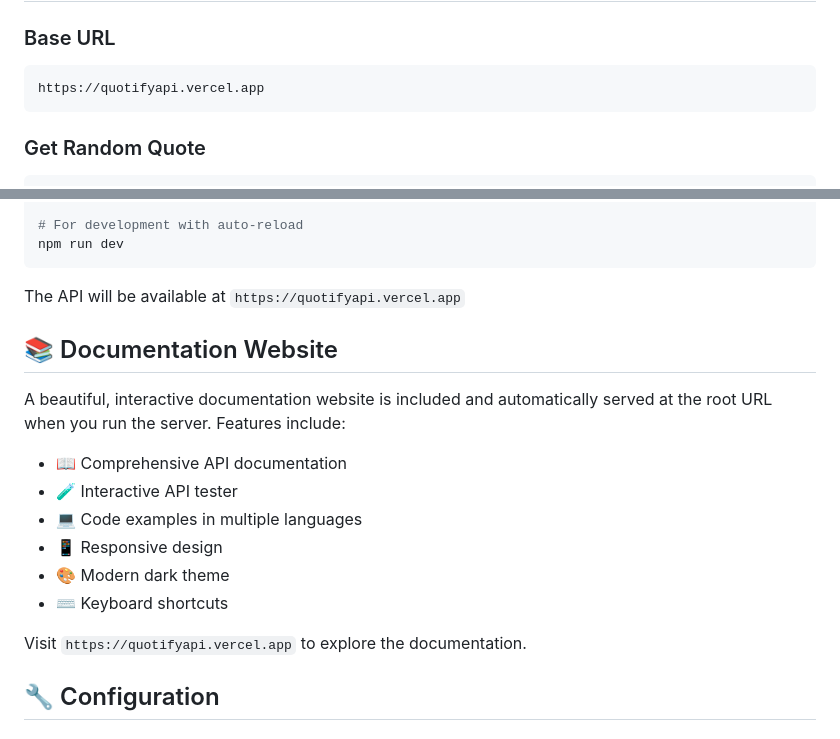
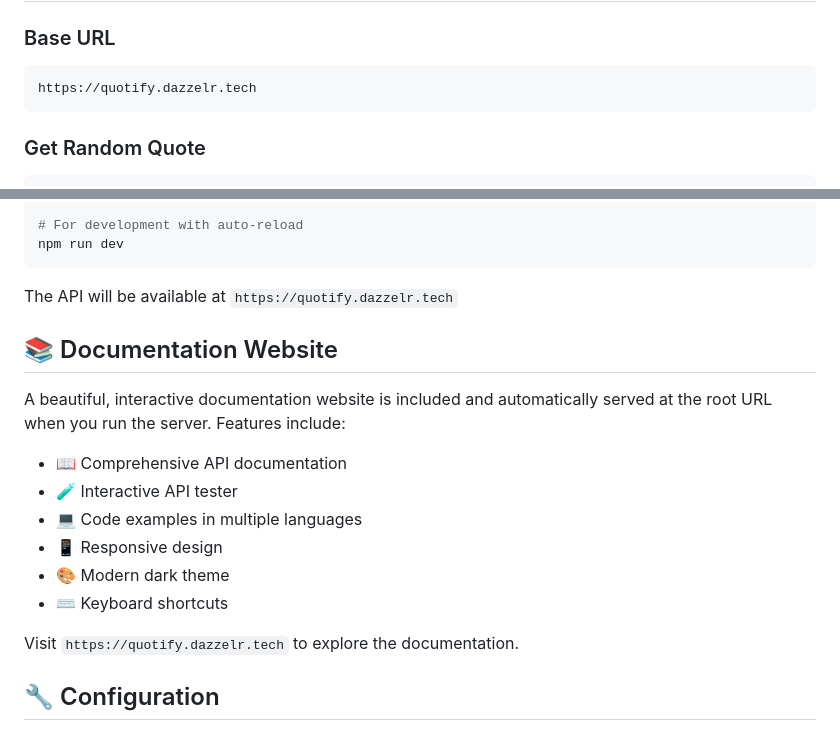
Before and after one commit to tanishq-sa/Quotifyapi, a Markdown page: README.md, 2 parts joined by grey strips. Rendered like a GitHub page.

Commit message:
Change API URL from quotifyapi.vercel.app to dazzelr.tech
Updated API base URL and documentation links.

````diff
--- a/README.md
+++ b/README.md
@@ -100,7 +100,7 @@ For detailed setup instructions, see [DEPLOYMENT.md](./DEPLOYMENT.md).
 
 ### Base URL
 ```
-https://quotifyapi.vercel.app
+https://quotify.dazzelr.tech
 ```
 
 ### Get Random Quote
@@ -206,7 +206,7 @@ npm start
 npm run dev
 ```
 
-The API will be available at `https://quotifyapi.vercel.app`
+The API will be available at `https://quotify.dazzelr.tech`
 
 ## 📚 Documentation Website
 
@@ -219,7 +219,7 @@ A beautiful, interactive documentation website is included and automatically ser
 - 🎨 Modern dark theme
 - ⌨️ Keyboard shortcuts
 
-Visit `https://quotifyapi.vercel.app` to explore the documentation.
+Visit `https://quotify.dazzelr.tech` to explore the documentation.
 
 ## 🔧 Configuration
 
````
Also changed, not shown: other parts of README.md (+1 -1 lines).
